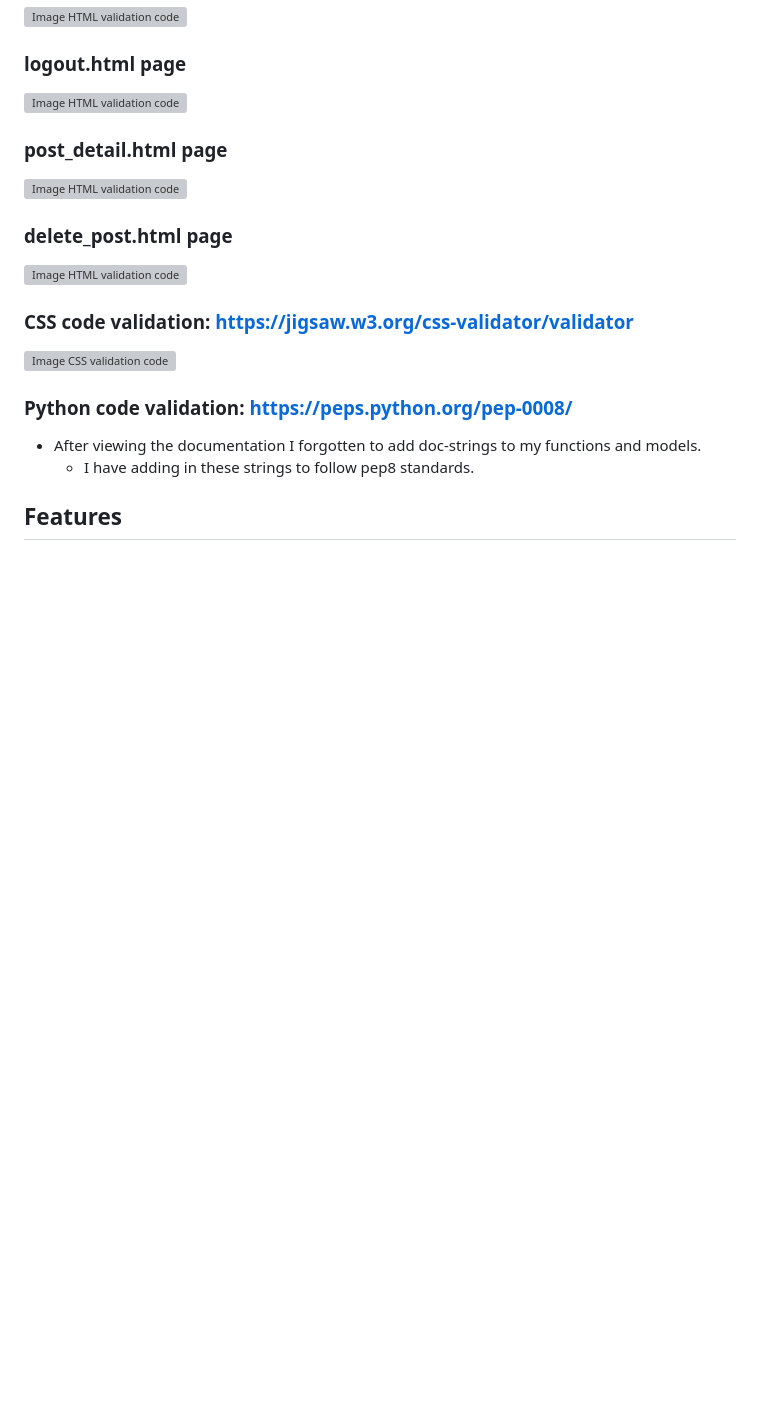
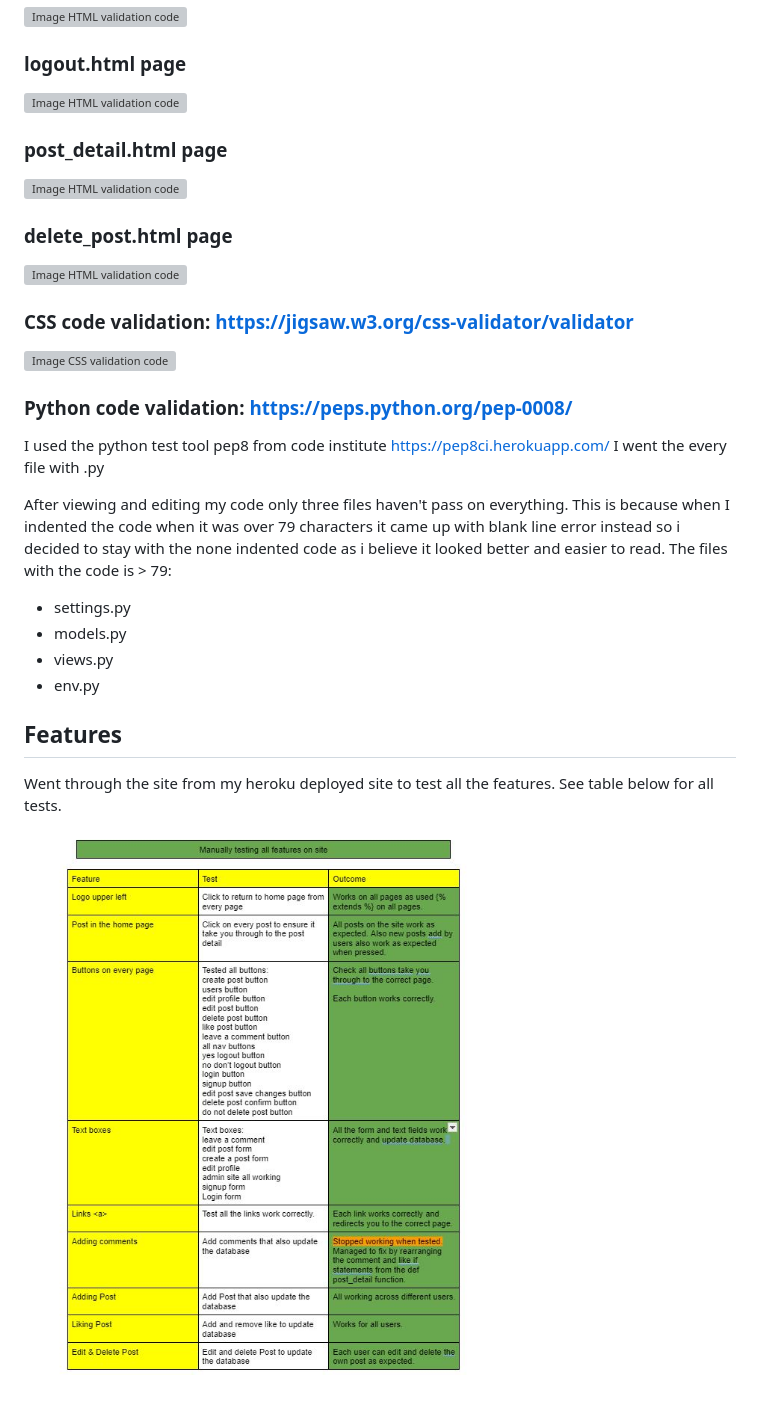
Before and after one commit to Andy-James-Osborne/DevHub, a Markdown page: Testing.md, the part around the change printed below. Drawn GitHub-style; pictures changed too: static/images/Manual-test-form.JPG (added); blank space fills up the shorter version; grey boxes are pictures that could not be loaded.

Commit message:
Manual testing complete and python code was validated

```diff
--- a/Testing.md
+++ b/Testing.md
@@ -160,7 +159,20 @@ After changing image sizes by compressing them I have been able to score (95)
 <img src="static/images/css-validation.JPG" alt="Image CSS validation code" width="900" height="200">
 
 ### Python code validation: https://peps.python.org/pep-0008/
-+ After viewing the documentation I forgotten to add doc-strings to my functions and models.
-   - I have adding in these strings to follow pep8 standards.
+
+I used the python test tool pep8 from code institute https://pep8ci.herokuapp.com/
+I went the every file with .py
+
+After viewing and editing my code only three files haven't pass on everything.
+This is because when I indented the code when it was over 79 characters it came up with blank line error instead so i decided to stay with the none indented code as i believe it looked better and easier to read.
+The files with the code is > 79:
++ settings.py
++ models.py
++ views.py
++ env.py
 
 ## Features
+
+Went through the site from my heroku deployed site to test all the features.
+See table below for all tests.
+<img src="static/images/Manual-test-form.JPG" alt="" width="700" height="900">
```
Also changed, not shown: other parts of Testing.md (+0 -1 lines), README.md (+2 -0 lines), 9 other files.
